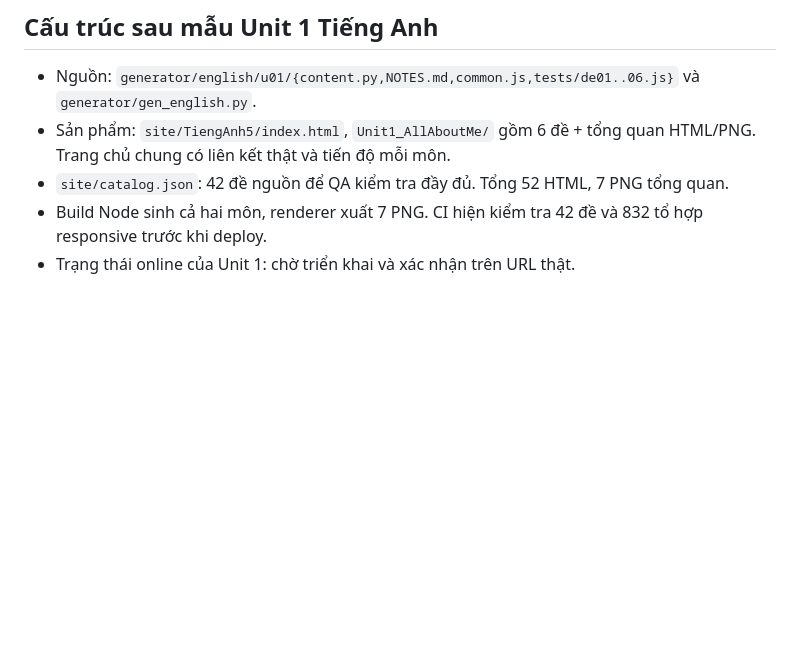
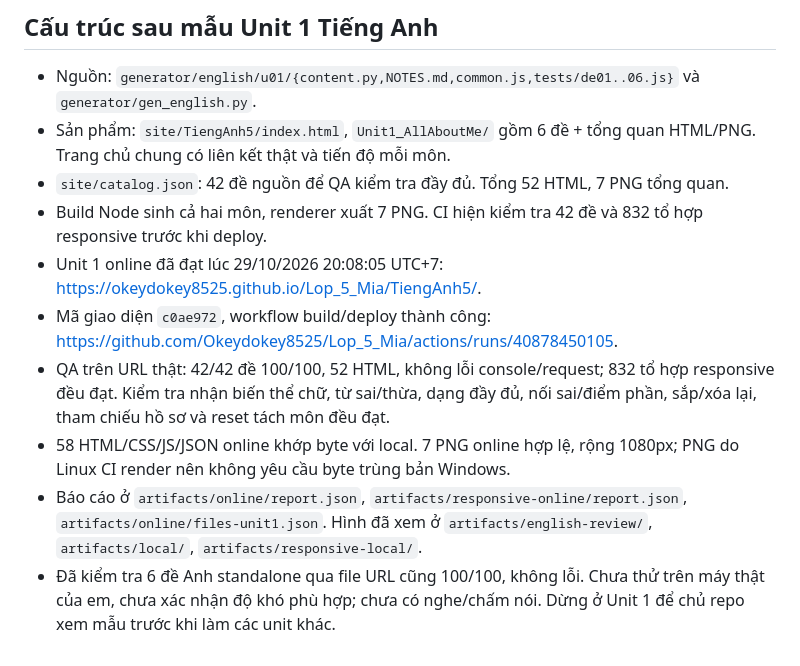
Before and after one commit to Okeydokey8525/Lop_5_Mia, a Markdown page: docs/08_CAY_THU_MUC_VA_DEPLOY.md, the part around the change. GitHub-like rendering; blank space fills up the shorter version.

Commit message:
Ghi nhận kiểm chứng mẫu Unit 1 Tiếng Anh trên Pages

```diff
--- a/docs/08_CAY_THU_MUC_VA_DEPLOY.md
+++ b/docs/08_CAY_THU_MUC_VA_DEPLOY.md
@@ -94,4 +94,9 @@ CI chạy thêm `node tools/responsive.js --no-shots`: toàn bộ 44 trang ở 3
 - Sản phẩm: `site/TiengAnh5/index.html`, `Unit1_AllAboutMe/` gồm 6 đề + tổng quan HTML/PNG. Trang chủ chung có liên kết thật và tiến độ mỗi môn.
 - `site/catalog.json`: 42 đề nguồn để QA kiểm tra đầy đủ. Tổng 52 HTML, 7 PNG tổng quan.
 - Build Node sinh cả hai môn, renderer xuất 7 PNG. CI hiện kiểm tra 42 đề và 832 tổ hợp responsive trước khi deploy.
-- Trạng thái online của Unit 1: chờ triển khai và xác nhận trên URL thật.
+- Unit 1 online đã đạt lúc 29/10/2026 20:08:05 UTC+7: https://okeydokey8525.github.io/Lop_5_Mia/TiengAnh5/.
+- Mã giao diện `c0ae972`, workflow build/deploy thành công: https://github.com/Okeydokey8525/Lop_5_Mia/actions/runs/40878450105.
+- QA trên URL thật: 42/42 đề 100/100, 52 HTML, không lỗi console/request; 832 tổ hợp responsive đều đạt. Kiểm tra nhận biến thể chữ, từ sai/thừa, dạng đầy đủ, nối sai/điểm phần, sắp/xóa lại, tham chiếu hồ sơ và reset tách môn đều đạt.
+- 58 HTML/CSS/JS/JSON online khớp byte với local. 7 PNG online hợp lệ, rộng 1080px; PNG do Linux CI render nên không yêu cầu byte trùng bản Windows.
+- Báo cáo ở `artifacts/online/report.json`, `artifacts/responsive-online/report.json`, `artifacts/online/files-unit1.json`. Hình đã xem ở `artifacts/english-review/`, `artifacts/local/`, `artifacts/responsive-local/`.
+- Đã kiểm tra 6 đề Anh standalone qua file URL cũng 100/100, không lỗi. Chưa thử trên máy thật của em, chưa xác nhận độ khó phù hợp; chưa có nghe/chấm nói. Dừng ở Unit 1 để chủ repo xem mẫu trước khi làm các unit khác.
```
Also changed, not shown: docs/01_TINH_TRANG.md (+1 -1 lines).
